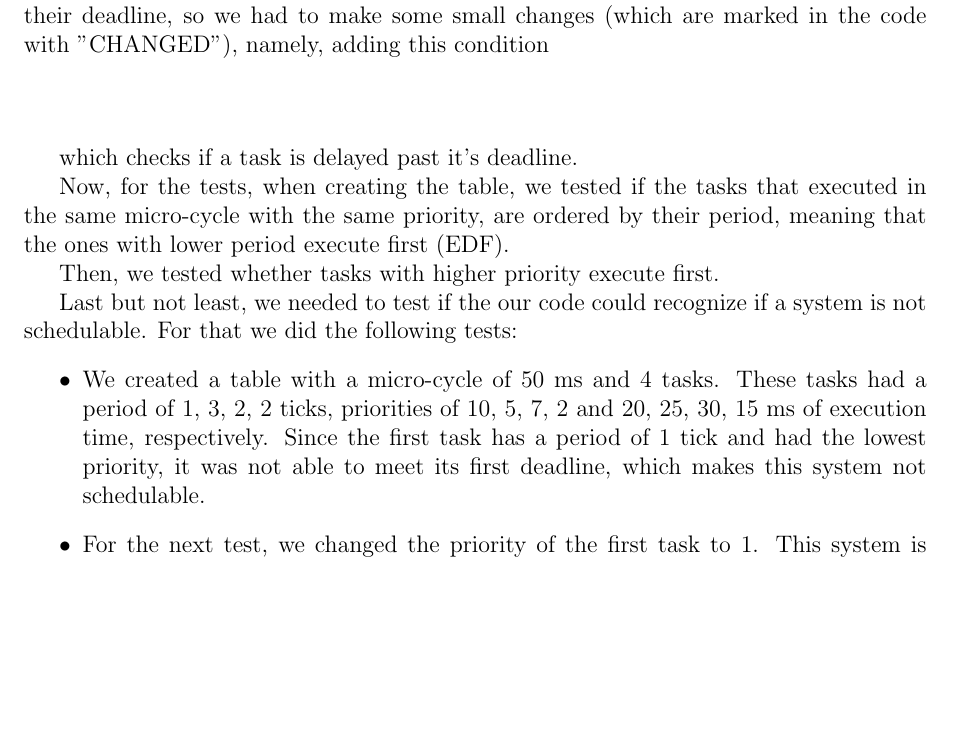
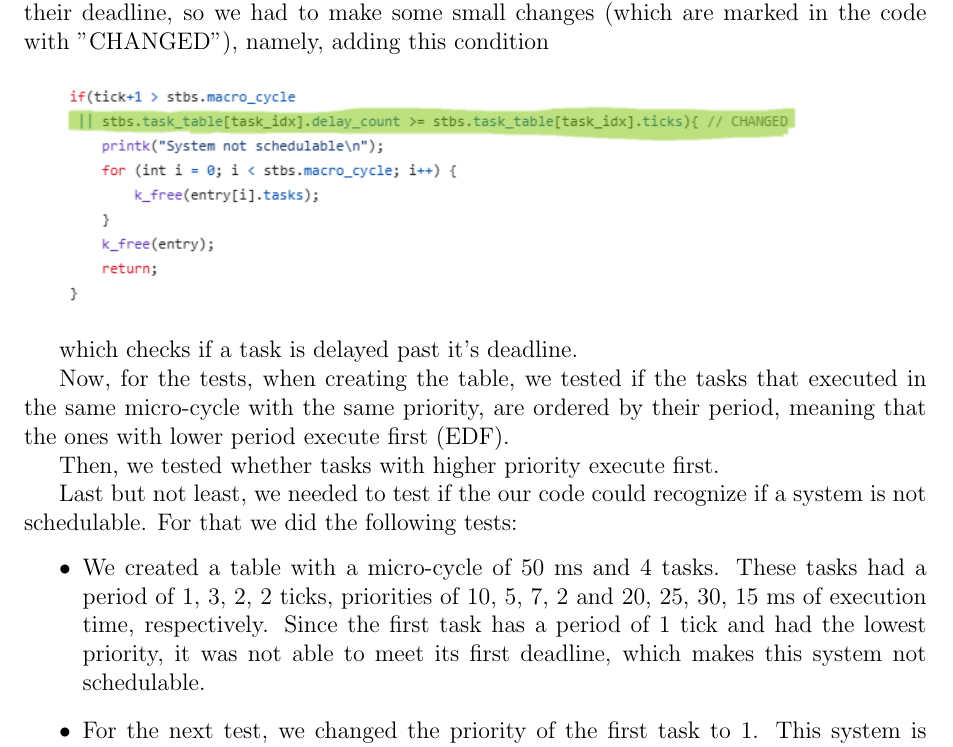
Before and after one commit to gabrielcosta99/SOTR-Project2, a LaTeX document (report/report.tex): part of page 6 of 6 before the commit and part of page 6 of 7 after it, cut so that both start at the same text, the shorter picture padded with empty space. Compiled offline with pdfLaTeX.

Commit message:
added missing img

```diff
--- a/report/report.tex
+++ b/report/report.tex
@@ -183,7 +183,7 @@ The tests for the scheduler verify that tasks are added correctly and meet their
 When testing the scheduler, we noticed that it wasn't detecting when the tasks exceeded their deadline, so we had to make some small changes (which are marked in the code with "CHANGED"), namely, adding this condition
 \begin{figure}[H]
     \centering
-    % \includegraphics[width=0.91\linewidth]{code_change.png}
+    \includegraphics[width=0.91\linewidth]{code_change.png}
     % \caption{Code change}
     \label{fig:gantt}
 \end{figure}
```
Also changed, not shown: report/code_change.png (added).
